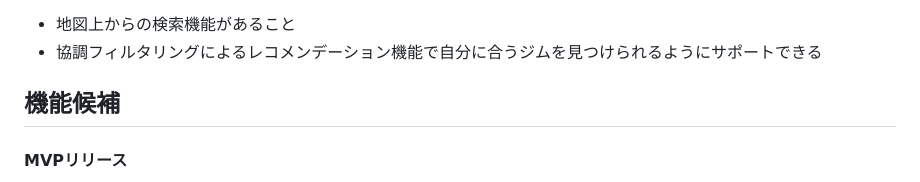
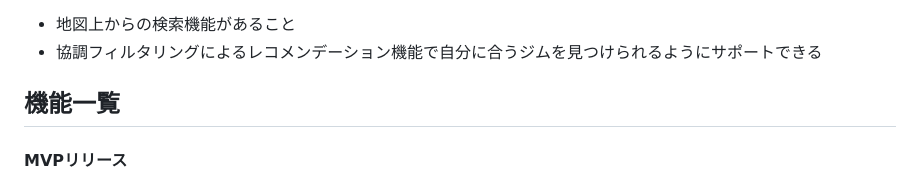
Before and after one commit to sawada-naoya/GoGym, a Markdown page: README.md, the part around the change. GitHub-like rendering.

```diff
--- a/README.md
+++ b/README.md
@@ -52,7 +52,7 @@ X、SEO など
 - 地図上からの検索機能があること
 - 協調フィルタリングによるレコメンデーション機能で自分に合うジムを見つけられるようにサポートできる
 
-## 機能候補
+## 機能一覧
 #### MVPリリース
 - トップページ
 - 検索
```
